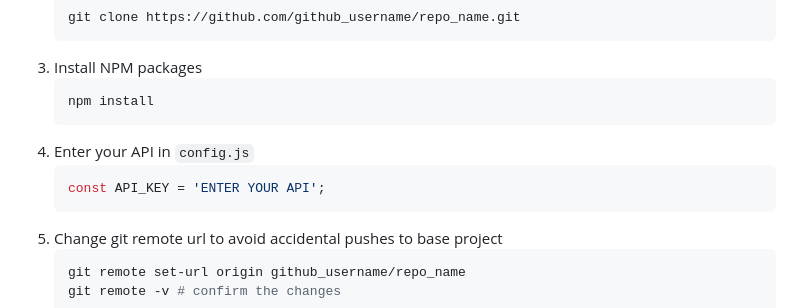
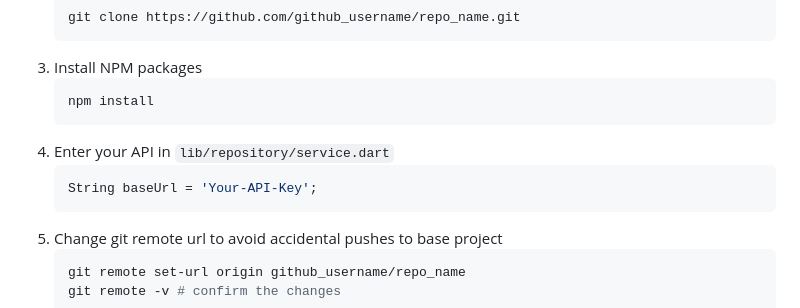
Before and after one commit to M4DGENIUS0/Guard-Face-Recognition-System-Mobile, a Markdown page: README.md, the part around the change. Drawn GitHub-style.

````diff
--- a/README.md
+++ b/README.md
@@ -88,9 +88,9 @@ _Below is an example of how you can instruct your audience on installing and set
    ```sh
    npm install
    ```
-4. Enter your API in `config.js`
+4. Enter your API in `lib/repository/service.dart`
    ```js
-   const API_KEY = 'ENTER YOUR API';
+   String baseUrl = 'Your-API-Key';
    ```
 5. Change git remote url to avoid accidental pushes to base project
    ```sh
````
